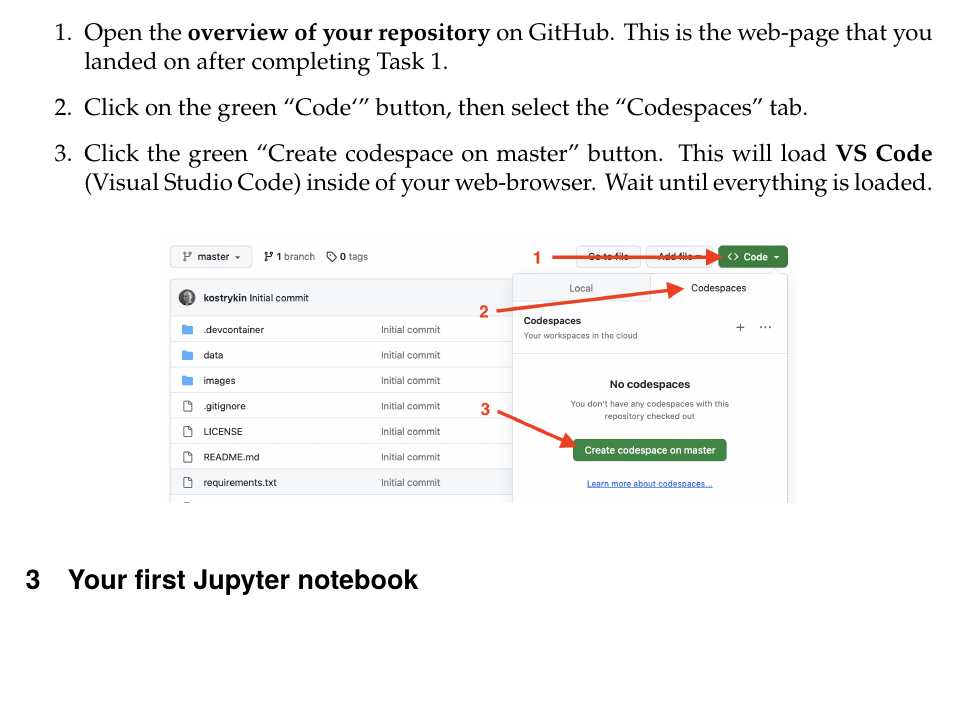
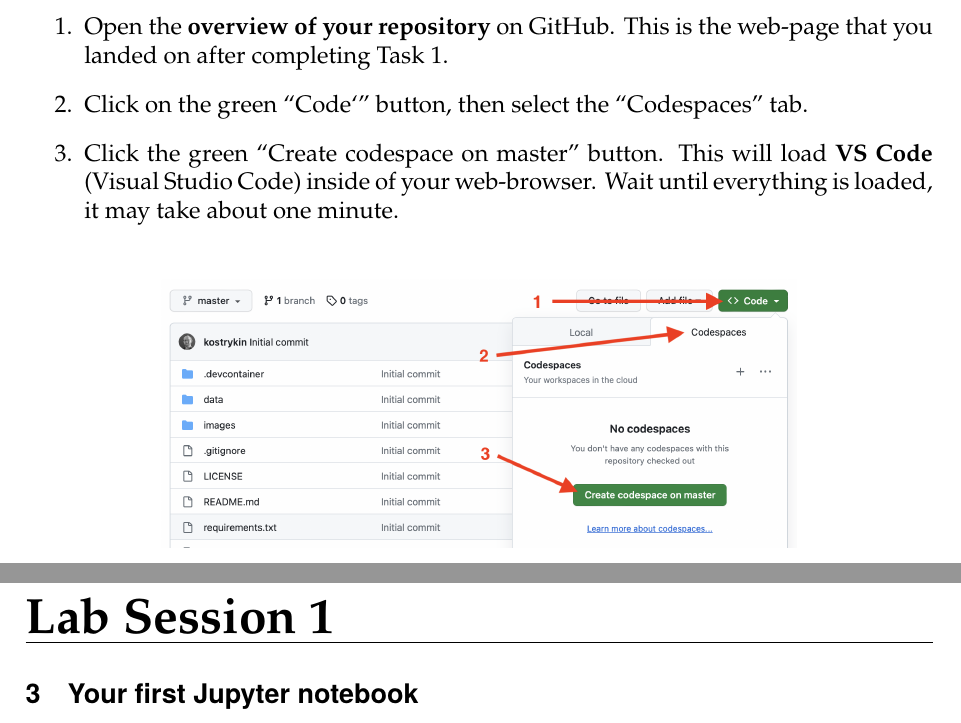
Before and after one commit to BMCV/mobi-fs3-python-assignments, a LaTeX problem sheet (assignments/session1.tex): part of page 1 of 2 before the commit and two parts of pages 1 and 2 of 2 after it, the two joined at a grey line, cut so that both start at the same text, the shorter picture padded with empty space. Compiled offline with pdfLaTeX.

Commit message:
adds "it may take about one minute" hint

```diff
--- a/assignments/session1.tex
+++ b/assignments/session1.tex
@@ -28,7 +28,7 @@
 \begin{enumerate}
 \item Open the \textbf{overview of your repository} on GitHub. This is the web-page that you landed on after completing Task~\ref{task:preparation}.
 \item Click on the green ``Code`'' button, then select the ``Codespaces'' tab.
-\item Click the green ``Create codespace on master'' button. This will load \textbf{VS Code} (Visual Studio Code) inside of your web-browser. Wait until everything is loaded.
+\item Click the green ``Create codespace on master'' button. This will load \textbf{VS Code} (Visual Studio Code) inside of your web-browser. Wait until everything is loaded, it may take about one minute.
 \end{enumerate}
 
 \begin{figure}[h!]
```
